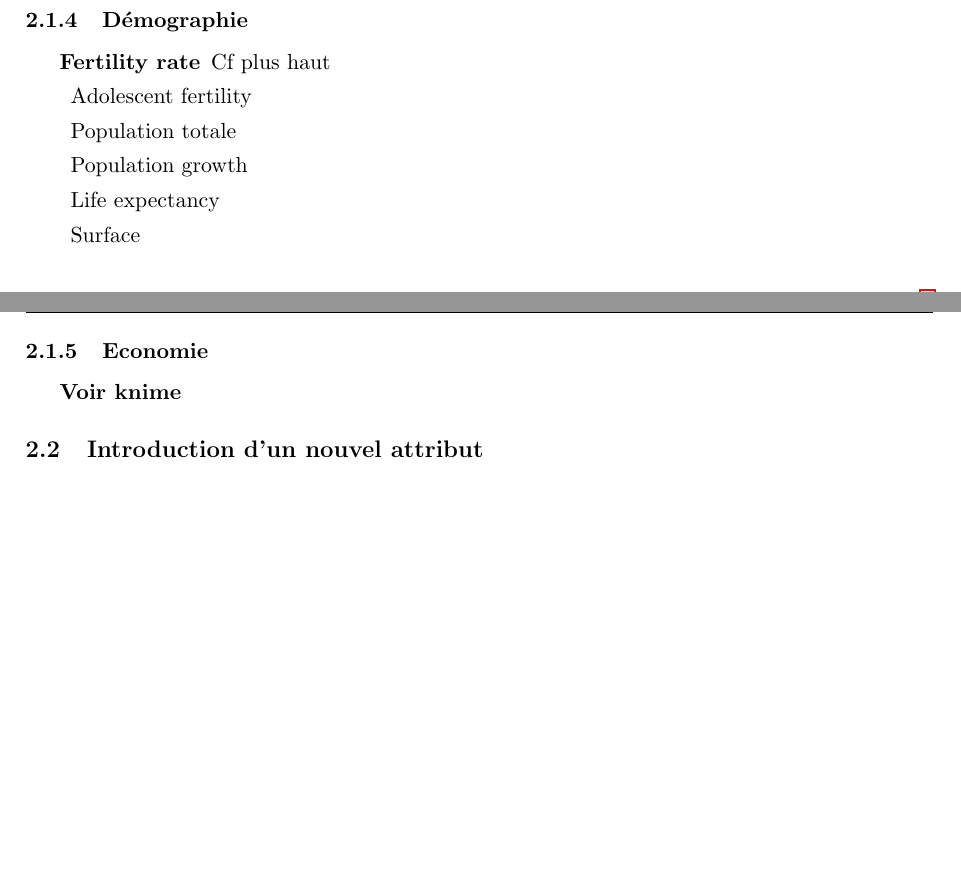
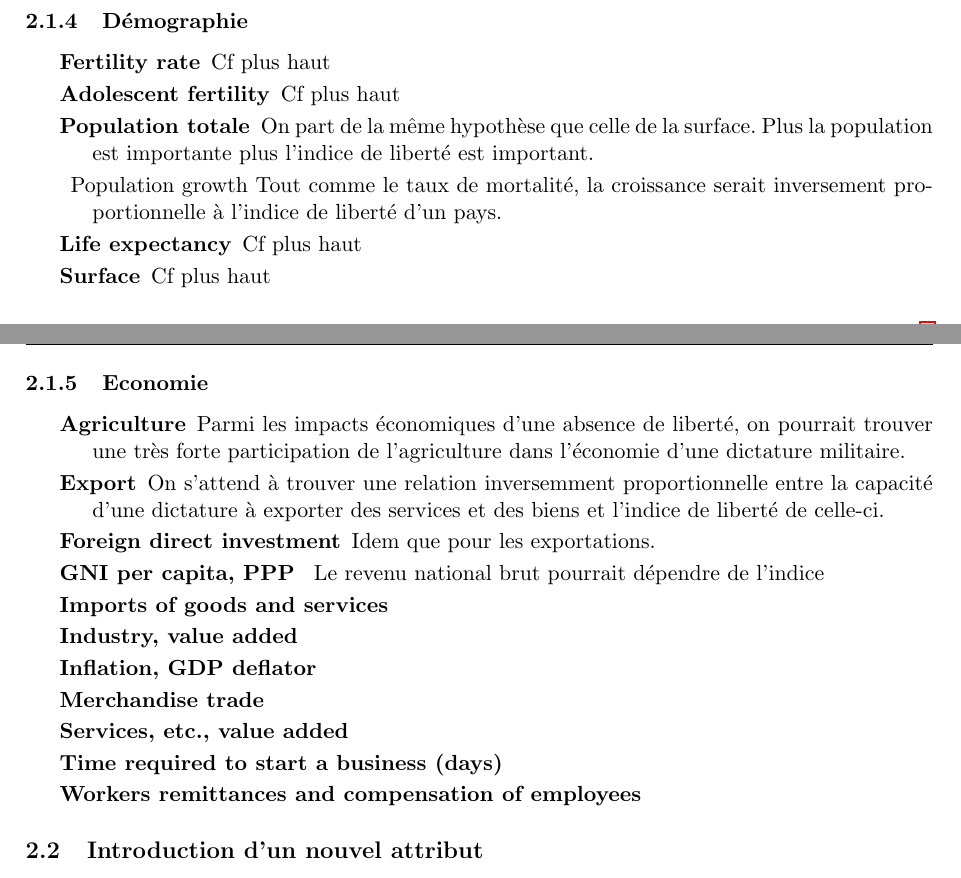
Before and after one commit to chafik/knime, a LaTeX paper (model/src/main.tex, which reads model/src/satellite.tex): two parts of pages 3 and 4 of 4, joined at a grey line, cut so that both start at the same text, the shorter picture padded with empty space. Compiled offline with pdfLaTeX.

Commit message:
démographie

```diff
--- a/model/src/satellite.tex
+++ b/model/src/satellite.tex
@@ -59,17 +59,36 @@ Un grand pays en terme de surface pourrait être difficilement controlable par u
 \begin{description}
 \item [Fertility rate]
 Cf plus haut
-\item Adolescent fertility
-\item Population totale
+\item [Adolescent fertility]
+Cf plus haut
+\item [Population totale]
+On part de la même hypothèse que celle de la surface. Plus la population est importante plus l'indice de liberté est important.
 \item Population growth
-\item Life expectancy
-\item Surface
-
+Tout comme le taux de mortalité, la croissance serait inversement proportionnelle à l'indice de liberté d'un pays.
+\item [Life expectancy]
+Cf plus haut
+\item [Surface]
+Cf plus haut
 \end{description}
 
 \subsubsection{Economie}
 \begin{description}
-\item [Voir knime]
+\item [Agriculture]
+Parmi les impacts économiques d'une absence de liberté, on pourrait trouver une très forte participation de l'agriculture dans l'économie d'une dictature militaire.
+\item [Export]
+On s'attend à trouver une relation inversemment proportionnelle entre la capacité d'une dictature à exporter des services et des biens et l'indice de liberté de celle-ci.
+\item [Foreign direct investment]
+Idem que pour les exportations.
+\item [GNI per capita, PPP ]
+Le revenu national brut pourrait dépendre de l'indice
+\item [Imports of goods and services]
+\item [Industry, value added]
+\item [Inflation, GDP deflator]
+\item [Merchandise trade]
+\item [Services, etc., value added]
+\item [Time required to start a business (days)]
+\item [Workers remittances and compensation of employees]
+
 \end{description}
 
 \subsection{Introduction d'un nouvel attribut}
```
